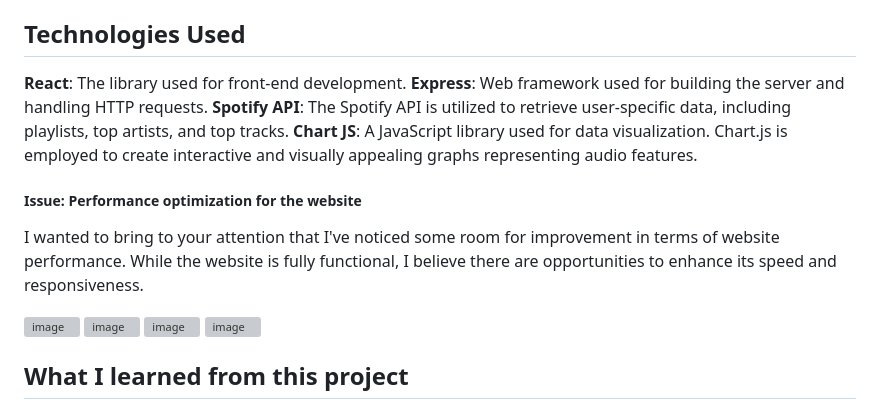
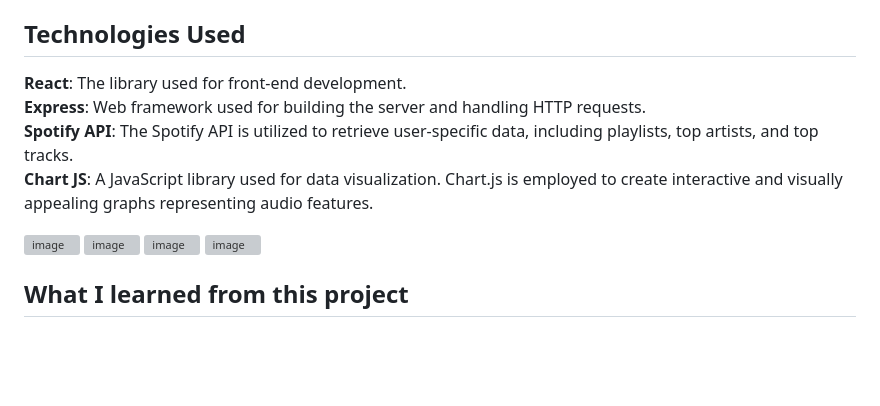
Before and after one commit to sush-il/Spotii, a Markdown page: README.md, the part around one of its changes. Drawn GitHub-style; blank space fills up the shorter version; grey boxes are pictures that could not be loaded.

```diff
--- a/README.md
+++ b/README.md
@@ -27,15 +27,10 @@ If you would like a local installation of the project follow these steps:
     - `npm run dev` (for the server)
 
 ## Technologies Used
-**React**: The library used for front-end development.
-**Express**: Web framework used for building the server and handling HTTP requests.
-**Spotify API**: The Spotify API is utilized to retrieve user-specific data, including playlists, top artists, and top tracks.
-**Chart JS**: A JavaScript library used for data visualization. Chart.js is employed to create interactive and visually appealing graphs representing audio features.
-
-
-##### Issue: Performance optimization for the website
-
-I wanted to bring to your attention that I've noticed some room for improvement in terms of website performance. While the website is fully functional, I believe there are opportunities to enhance its speed and responsiveness.
+**React**: The library used for front-end development. <br />
+**Express**: Web framework used for building the server and handling HTTP requests. <br />
+**Spotify API**: The Spotify API is utilized to retrieve user-specific data, including playlists, top artists, and top tracks. <br />
+**Chart JS**: A JavaScript library used for data visualization. Chart.js is employed to create interactive and visually appealing graphs representing audio features. <br />
 
 <img src="https://github.com/sush-il/Spotii/assets/34659821/f20829e5-69d8-41a5-af1d-7a69f3338d5d" width="500" alt="image">
 <img src="https://github.com/sush-il/Spotii/assets/34659821/fa2587f5-e4e2-45c1-919b-33bb727257dd" width="500" alt="image">
```
Also changed, not shown: other parts of README.md (+15 -11 lines).
